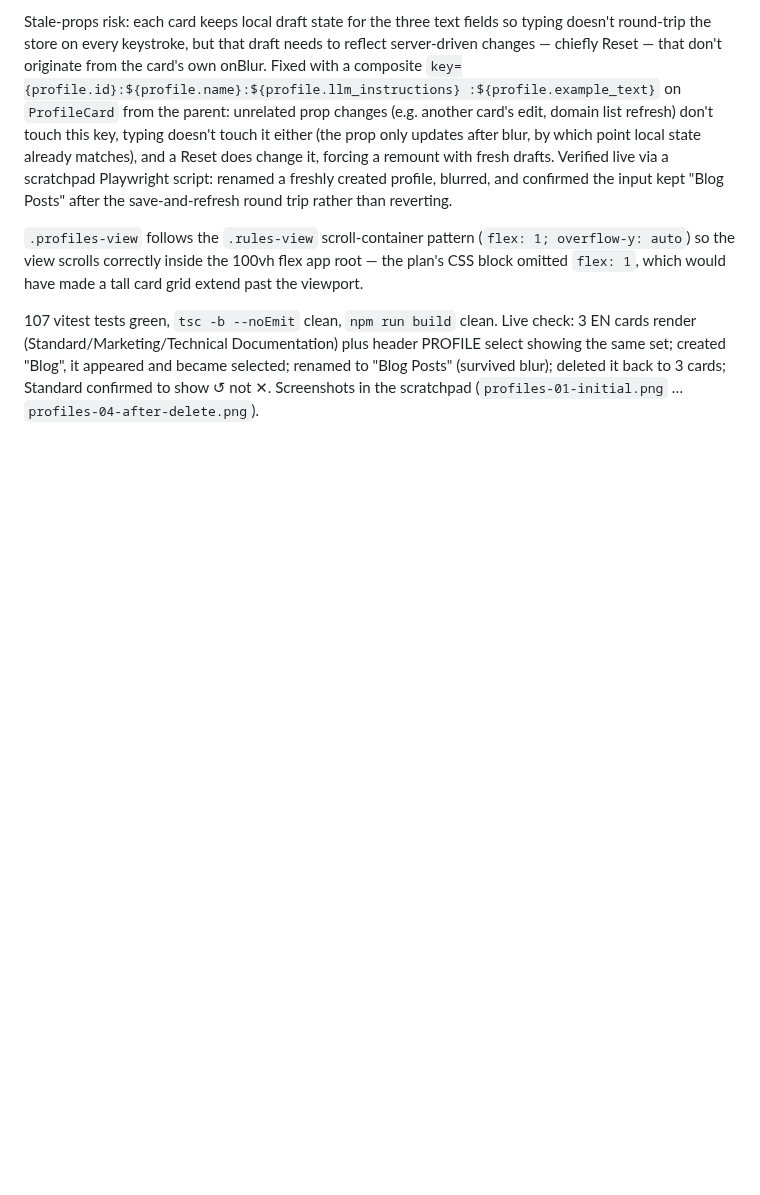
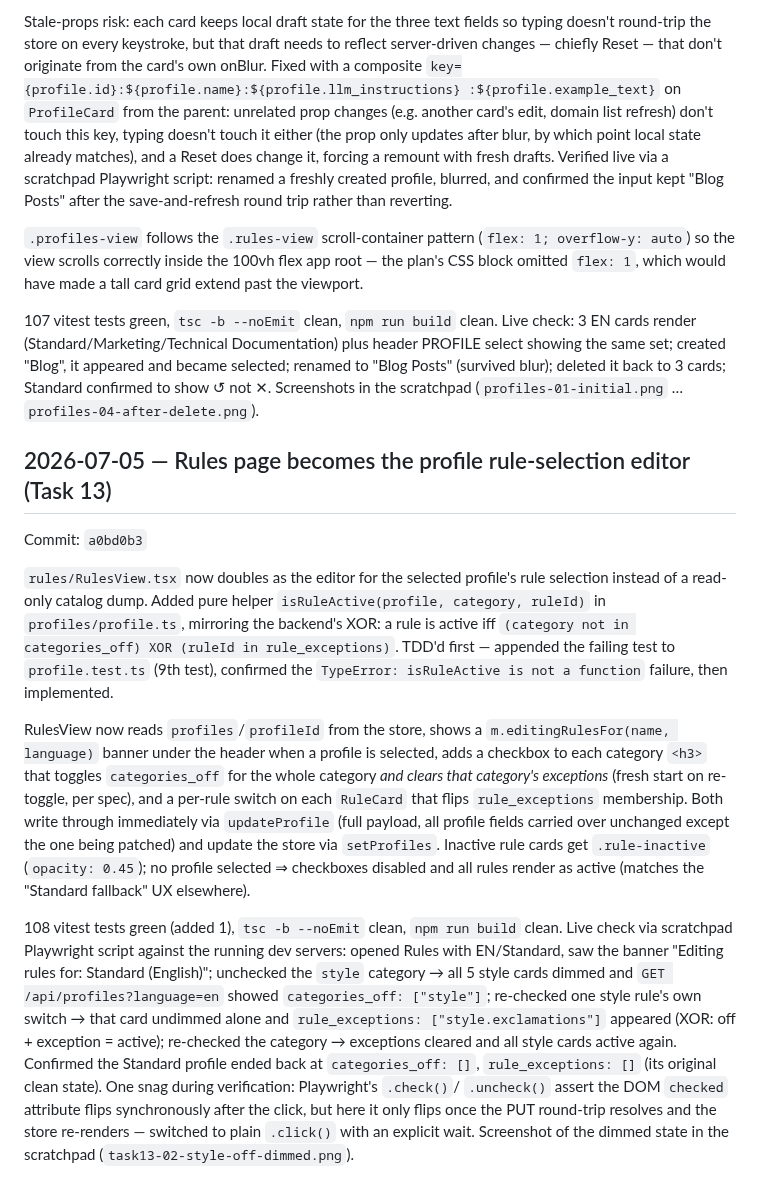
Before and after one commit to saigyo/fabulous-writing, a Markdown page: docs/LOGBOOK.md, the part around the change. Drawn GitHub-style; blank space fills up the shorter version.

Commit message:
docs: logbook entry for rules-page profile editor (a0bd0b3)
Co-Authored-By: Claude Fable 5 <noreply@anthropic.com>

```diff
--- a/docs/LOGBOOK.md
+++ b/docs/LOGBOOK.md
@@ -565,3 +565,46 @@ created "Blog", it appeared and became selected; renamed to
 "Blog Posts" (survived blur); deleted it back to 3 cards; Standard
 confirmed to show ↺ not ✕. Screenshots in the scratchpad
 (`profiles-01-initial.png` … `profiles-04-after-delete.png`).
+
+## 2026-07-05 — Rules page becomes the profile rule-selection editor (Task 13)
+Commit: `a0bd0b3`
+
+`rules/RulesView.tsx` now doubles as the editor for the selected
+profile's rule selection instead of a read-only catalog dump. Added
+pure helper `isRuleActive(profile, category, ruleId)` in
+`profiles/profile.ts`, mirroring the backend's XOR: a rule is active
+iff `(category not in categories_off) XOR (ruleId in
+rule_exceptions)`. TDD'd first — appended the failing test to
+`profile.test.ts` (9th test), confirmed the `TypeError: isRuleActive
+is not a function` failure, then implemented.
+
+RulesView now reads `profiles`/`profileId` from the store, shows a
+`m.editingRulesFor(name, language)` banner under the header when a
+profile is selected, adds a checkbox to each category `<h3>` that
+toggles `categories_off` for the whole category *and clears that
+category's exceptions* (fresh start on re-toggle, per spec), and a
+per-rule switch on each `RuleCard` that flips `rule_exceptions`
+membership. Both write through immediately via `updateProfile` (full
+payload, all profile fields carried over unchanged except the one
+being patched) and update the store via `setProfiles`. Inactive rule
+cards get `.rule-inactive` (`opacity: 0.45`); no profile selected ⇒
+checkboxes disabled and all rules render as active (matches the
+"Standard fallback" UX elsewhere).
+
+108 vitest tests green (added 1), `tsc -b --noEmit` clean, `npm run
+build` clean. Live check via scratchpad Playwright script against the
+running dev servers: opened Rules with EN/Standard, saw the banner
+"Editing rules for: Standard (English)"; unchecked the `style`
+category → all 5 style cards dimmed and `GET /api/profiles?language=en`
+showed `categories_off: ["style"]`; re-checked one style rule's own
+switch → that card undimmed alone and `rule_exceptions:
+["style.exclamations"]` appeared (XOR: off + exception = active);
+re-checked the category → exceptions cleared and all style cards
+active again. Confirmed the Standard profile ended back at
+`categories_off: []`, `rule_exceptions: []` (its original clean
+state). One snag during verification: Playwright's `.check()`/
+`.uncheck()` assert the DOM `checked` attribute flips synchronously
+after the click, but here it only flips once the PUT round-trip
+resolves and the store re-renders — switched to plain `.click()` with
+an explicit wait. Screenshot of the dimmed state in the scratchpad
+(`task13-02-style-off-dimmed.png`).
```
